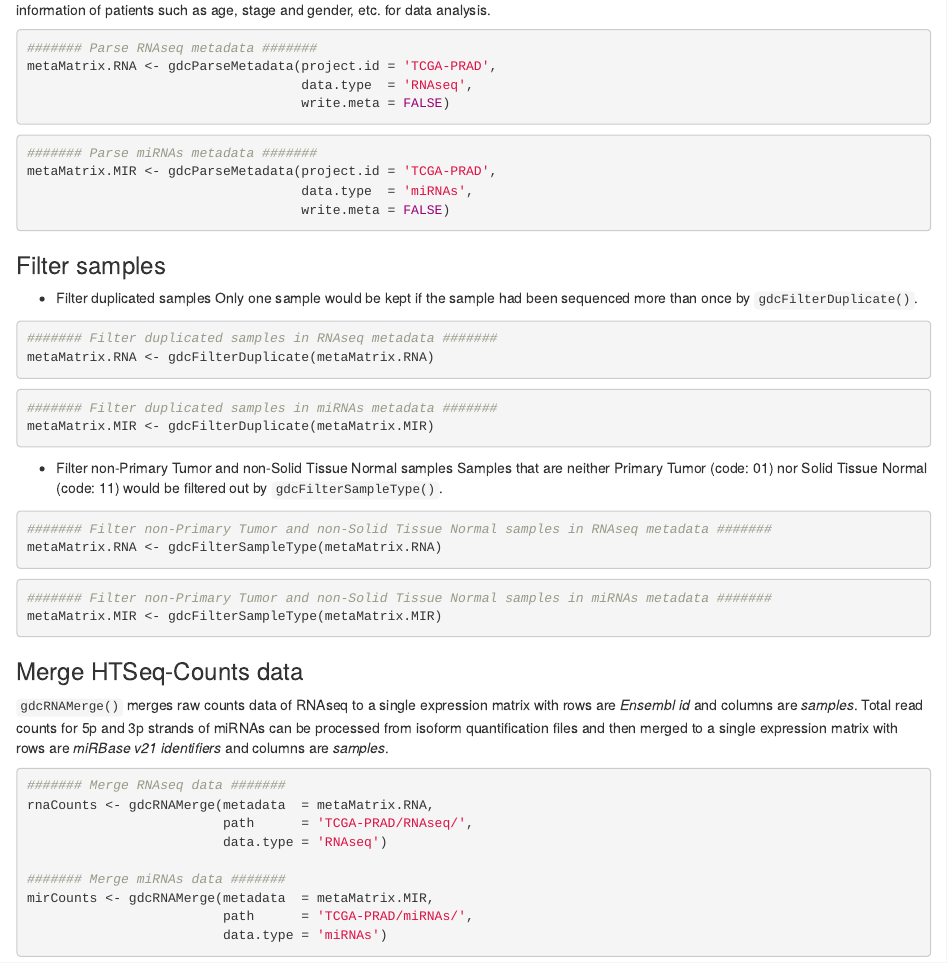
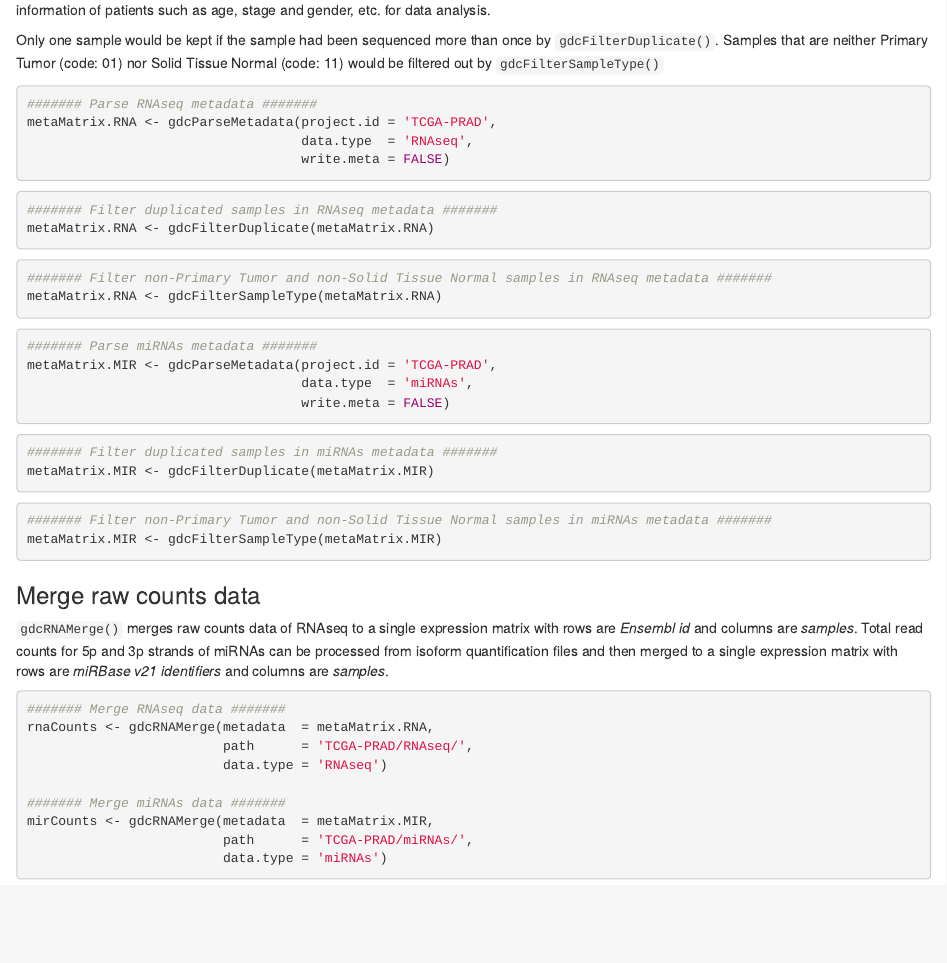
Before and after one commit to rli012/GDCRNATools, an R Markdown document (vignettes/GDCRNATools.Rmd): the page in a window 1100 px wide, from 3810 px down. Rendered offline with R 4.5, knitr and Pandoc, with nearby package versions; the code chunks are not run, so their results and figures are left out; drawn as R Markdown's standard HTML page in place of the format the file asks for.

Commit message:
Update GDCRNATools.Rmd

````diff
--- a/vignettes/GDCRNATools.Rmd
+++ b/vignettes/GDCRNATools.Rmd
@@ -193,12 +193,26 @@ Step3: Download data using `gdcRNADownload()` function by providing the manifest
 
 Metadata can be parsed by either providing the metadata file (.json) that is downloaded in the data download step, or specifying the `project.id` and `data.type` in `gdcParseMetadata()` function to obtain information of data in the manifest file to facilitate data organization and basic clinical information of patients such as age, stage and gender, etc. for data analysis.
 
+Only one sample would be kept if the sample had been sequenced more than once by `gdcFilterDuplicate()`.
+Samples that are neither Primary Tumor (code: 01) nor Solid Tissue Normal (code: 11) would be filtered out by `gdcFilterSampleType()`
+
 ```{r parse meta2, message=FALSE, warning=FALSE, eval=TRUE}
 ####### Parse RNAseq metadata #######
 metaMatrix.RNA <- gdcParseMetadata(project.id = 'TCGA-PRAD',
                                    data.type  = 'RNAseq',
                                    write.meta = FALSE)
 ```
+```{r filter meta, message=FALSE, warning=FALSE, eval=TRUE}
+####### Filter duplicated samples in RNAseq metadata #######
+metaMatrix.RNA <- gdcFilterDuplicate(metaMatrix.RNA)
+```
+
+```{r filter meta3, message=FALSE, warning=FALSE, eval=TRUE}
+####### Filter non-Primary Tumor and non-Solid Tissue Normal samples in RNAseq metadata #######
+metaMatrix.RNA <- gdcFilterSampleType(metaMatrix.RNA)
+```
+
+
 
 ```{r parse meta3, message=FALSE, warning=FALSE, eval=TRUE}
 ####### Parse miRNAs metadata #######
@@ -207,33 +221,12 @@ metaMatrix.MIR <- gdcParseMetadata(project.id = 'TCGA-PRAD',
                                    write.meta = FALSE)
 ```
 
-
-
-
-### Filter samples
-
-* Filter duplicated samples
-Only one sample would be kept if the sample had been sequenced more than once by `gdcFilterDuplicate()`.
-
-```{r filter meta, message=FALSE, warning=FALSE, eval=TRUE}
-####### Filter duplicated samples in RNAseq metadata #######
-metaMatrix.RNA <- gdcFilterDuplicate(metaMatrix.RNA)
-```
-
 ```{r filter meta2, message=FALSE, warning=FALSE, eval=TRUE}
 ####### Filter duplicated samples in miRNAs metadata #######
 metaMatrix.MIR <- gdcFilterDuplicate(metaMatrix.MIR)
+
 ```
 
-
-
-* Filter non-Primary Tumor and non-Solid Tissue Normal samples
-Samples that are neither Primary Tumor (code: 01) nor Solid Tissue Normal (code: 11) would be filtered out by `gdcFilterSampleType()`.
-
-```{r filter meta3, message=FALSE, warning=FALSE, eval=TRUE}
-####### Filter non-Primary Tumor and non-Solid Tissue Normal samples in RNAseq metadata #######
-metaMatrix.RNA <- gdcFilterSampleType(metaMatrix.RNA)
-```
 
 ```{r filter meta4, message=FALSE, warning=FALSE, eval=TRUE}
 ####### Filter non-Primary Tumor and non-Solid Tissue Normal samples in miRNAs metadata #######
@@ -241,8 +234,7 @@ metaMatrix.MIR <- gdcFilterSampleType(metaMatrix.MIR)
 ```
 
 
-
-### Merge HTSeq-Counts data
+### Merge raw counts data
 
 `gdcRNAMerge()` merges raw counts data of RNAseq to a single expression matrix with rows are *Ensembl id* and columns are *samples*. Total read counts for 5p and 3p strands of miRNAs can be processed from isoform quantification files and then merged to a single expression matrix with rows are *miRBase v21 identifiers* and columns are *samples*.
 
````
Also changed, not shown: vignettes/GDCRNATools.Rmd (2 more changed lines).
